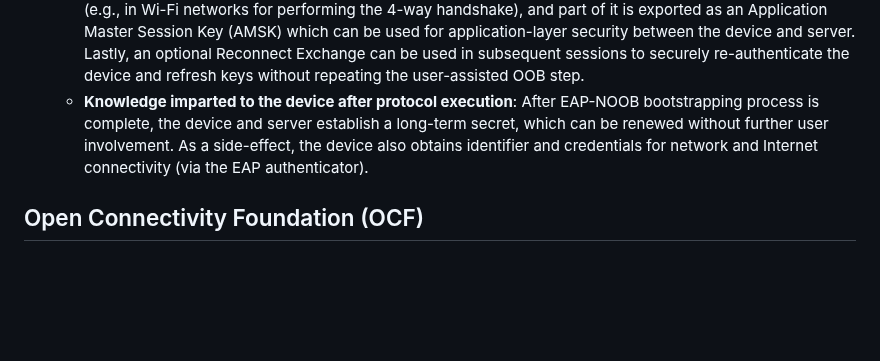
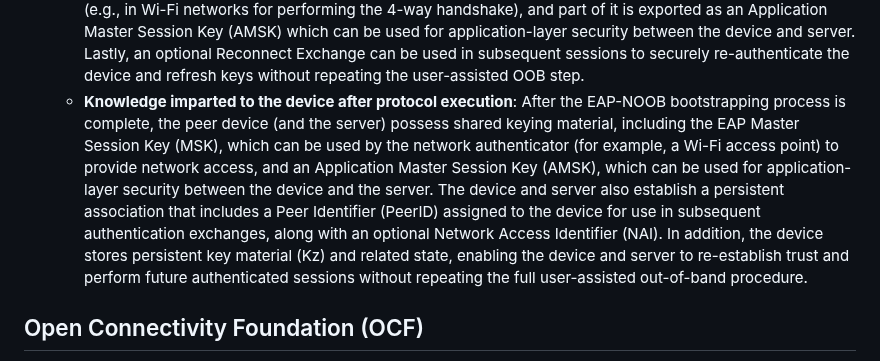
Before and after one commit to t2trg/security-setup-iot-devices, a Markdown page: draft-irtf-t2trg-security-setup-iot-devices.md, the part around one of its changes. Rendered like a GitHub page; blank space fills up the shorter version.

```diff
--- a/draft-irtf-t2trg-security-setup-iot-devices.md
+++ b/draft-irtf-t2trg-security-setup-iot-devices.md
@@ -302,7 +302,7 @@ EAP-NOOB has the following characteristics:
   * **Players**: The device owner/user is responsible for transferring an OOB message necessary for protocol completion. The application server where the device is registered may be provided by different service providers including the device manufacturer or device owner. The local network needs standard AAA configuration for routing EAP-NOOB sessions to the application server chosen by the device owner/user.
   * **Initial beliefs assumed in the device**: EAP-NOOB does not require devices to have any pre-installed credentials but expects all devices to use a standard identifier (noob@eap-noob.arpa) during initial network discovery. The devices also populate the PeerInfo JSON object using during the boostrapping process and may contain information such as the MAC Address, Manufacturer name, and model information.
   * * **Processes**: The EAP-NOOB setup process begins when the IoT device (peer) is powered on and performs network discovery, initiating EAP exchanges with one or more candidate networks using the well-known identity (noob@eap-noob.arpa). The device and the server perform an Initial Exchange, during which they negotiate I/O capabilities and perform an ephemeral Diffie-Hellman key exchange. Based on the I/O capabilities, either the peer or the server generates an out-of-band (OOB) message. In the OOB Step, the user transfers the OOB message from one side to the other (e.g., by scanning a QR code or using NFC, as the specification is agnostic to the transfer method). While this manual transfer is pending, the peer and server may execute a Waiting Exchange to proble if the OOB step has completed. Once the OOB information is delivered, the Completion Exchange binds the OOB channel to the ongoing EAP session, confirms the key exchange, and derives shared keying material. Part of this keying material is delivered to the authenticator (e.g., in Wi-Fi networks for performing the 4-way handshake), and part of it is exported as an Application Master Session Key (AMSK) which can be used for application-layer security between the device and server. Lastly, an optional Reconnect Exchange can be used in subsequent sessions to securely re-authenticate the device and refresh keys without repeating the user-assisted OOB step.
-    * **Knowledge imparted to the device after protocol execution**: After EAP-NOOB bootstrapping process is complete, the device and server establish a long-term secret, which can be renewed without further user involvement. As a side-effect, the device also obtains identifier and credentials for network and Internet connectivity (via the EAP authenticator).
+    * **Knowledge imparted to the device after protocol execution**: After the EAP-NOOB bootstrapping process is complete, the peer device (and the server) possess shared keying material, including the EAP Master Session Key (MSK), which can be used by the network authenticator (for example, a Wi-Fi access point) to provide network access, and an Application Master Session Key (AMSK), which can be used for application-layer security between the device and the server. The device and server also establish a persistent association that includes a Peer Identifier (PeerID) assigned to the device for use in subsequent authentication exchanges, along with an optional Network Access Identifier (NAI). In addition, the device stores persistent key material (Kz) and related state, enabling the device and server to re-establish trust and perform future authenticated sessions without repeating the full user-assisted out-of-band procedure.
 
 ## Open Connectivity Foundation (OCF)
 
```
Also changed, not shown: other parts of draft-irtf-t2trg-security-setup-iot-devices.md (+1 -1 lines).
